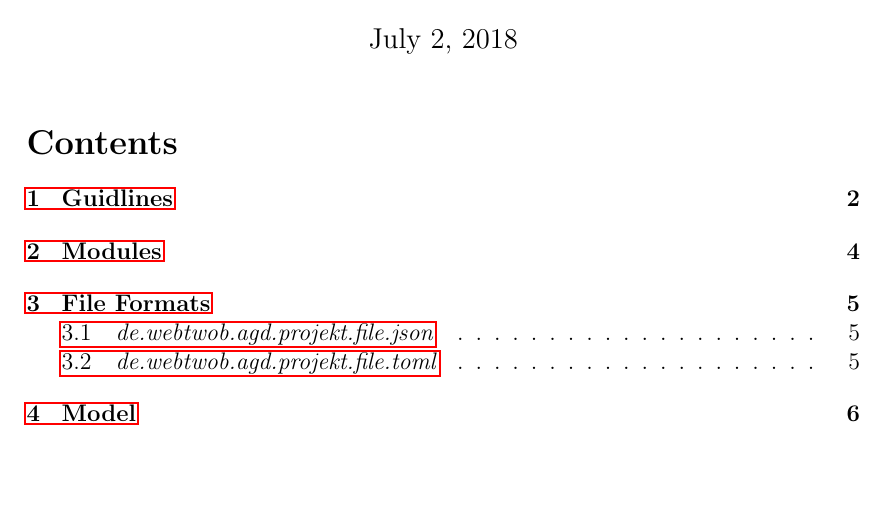
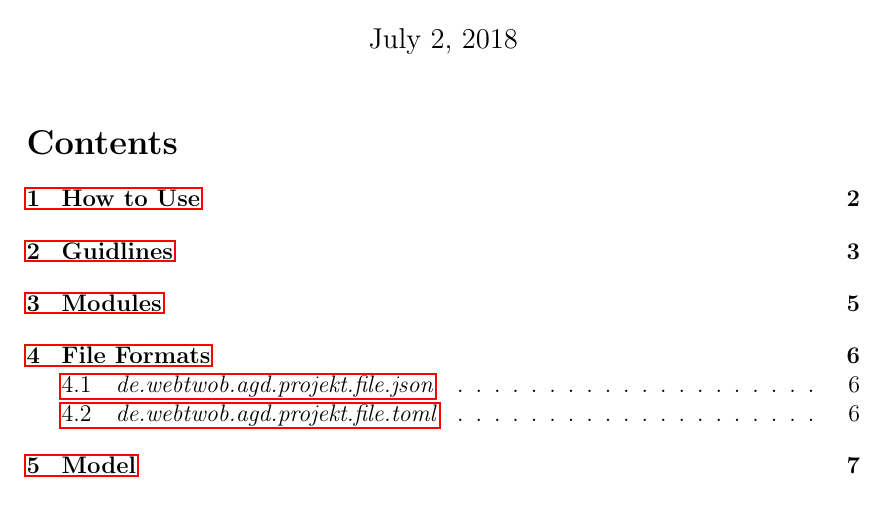
Before and after one commit to BB20101997/AGD-Project, a LaTeX document (Latex/Specs.tex, which reads Latex/parts/HTFUT.tex): part of page 1 of 11 before the commit and part of page 1 of 12 after it, cut so that both start at the same text, the shorter picture padded with empty space. Compiled offline with pdfLaTeX.

Commit message:
How to use added

```diff
--- /dev/null
+++ b/Latex/parts/HTFUT.tex
@@ -0,0 +1 @@
+\section{How to Use}
```
Also changed, not shown: Latex/Specs.tex (+3 -0 lines).
